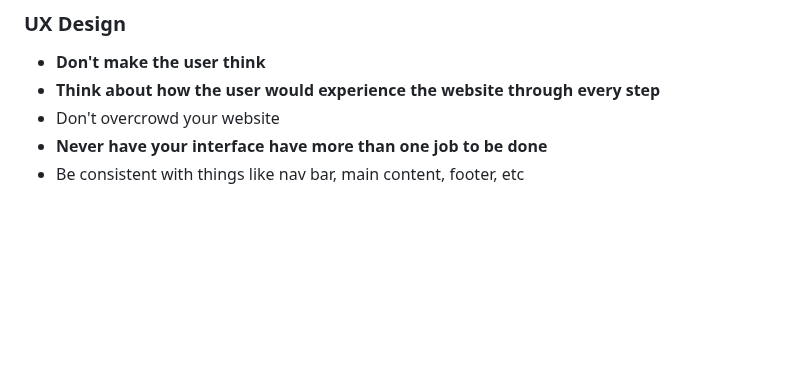
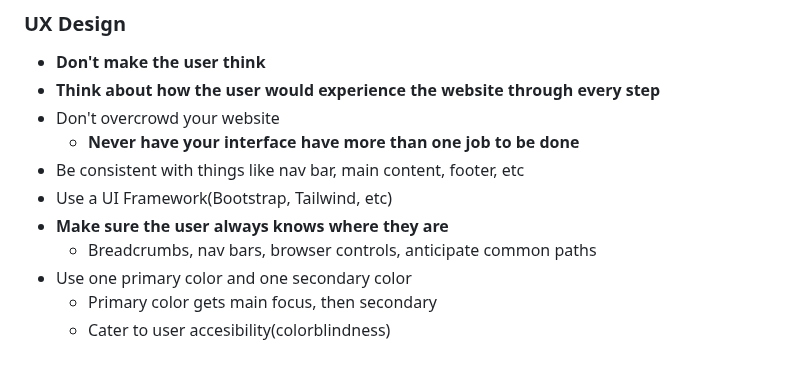
Before and after one commit to reesberrett/startup, a Markdown page: Notes.md, the part around the change. Drawn GitHub-style; blank space fills up the shorter version.

```diff
--- a/Notes.md
+++ b/Notes.md
@@ -286,5 +286,11 @@ and would need a return statement to return a
 - **Don't make the user think**
 - **Think about how the user would experience the website through every step**
 - Don't overcrowd your website
-- **Never have your interface have more than one job to be done**
+  - **Never have your interface have more than one job to be done**
 - Be consistent with things like nav bar, main content, footer, etc
+- Use a UI Framework(Bootstrap, Tailwind, etc)
+- **Make sure the user always knows where they are**
+  - Breadcrumbs, nav bars, browser controls, anticipate common paths
+- Use one primary color and one secondary color
+  - Primary color gets main focus, then secondary
+  - Cater to user accesibility(colorblindness)
```
